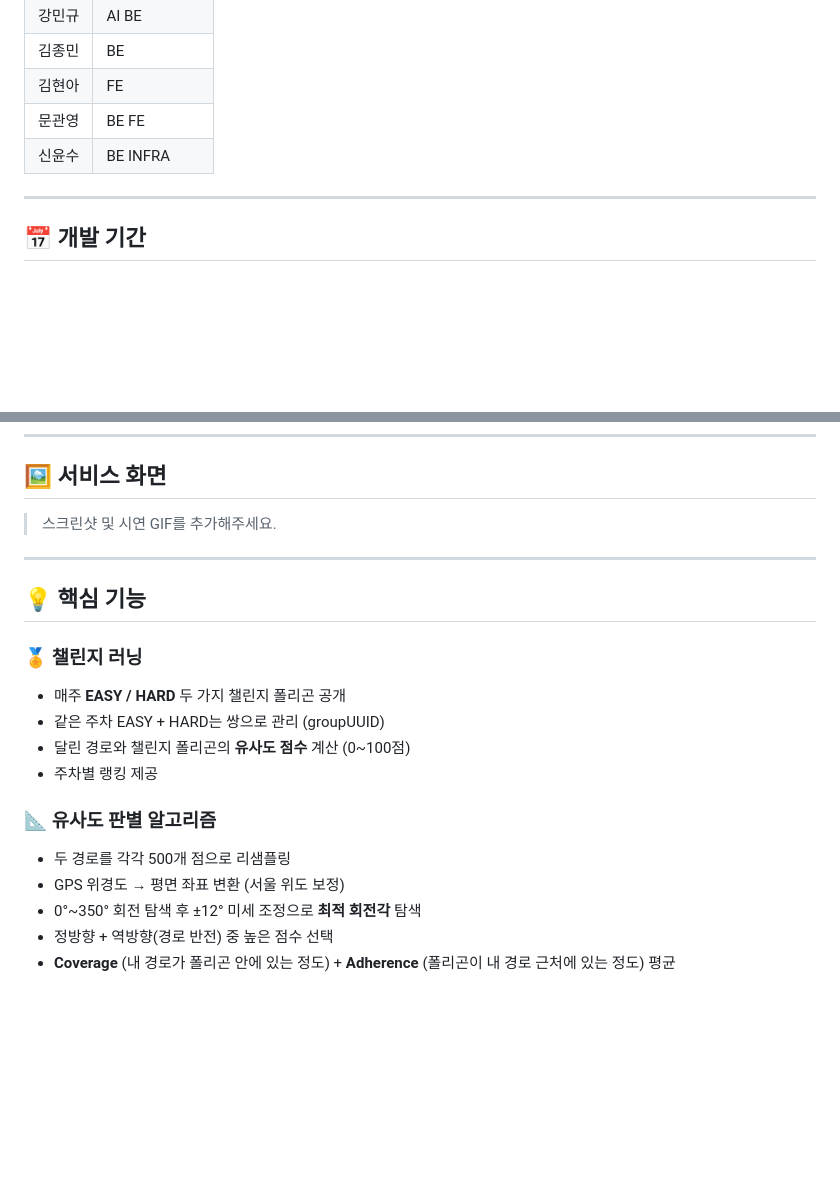
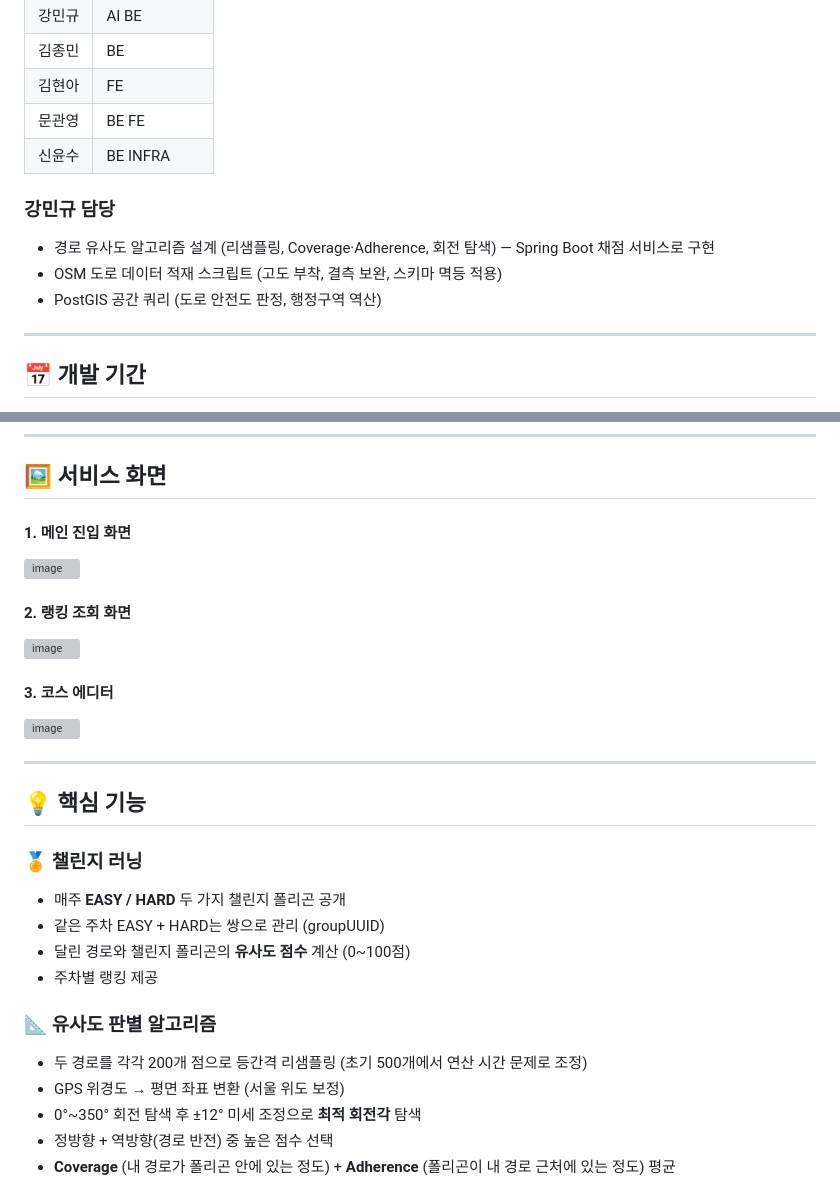
Before and after one commit to mingyukang5420/drawrun, a Markdown page: README.md, 2 parts joined by grey strips. Rendered like a GitHub page; blank space fills up the shorter version; grey boxes are pictures that could not be loaded.

Commit message:
Update README with new features and responsibilities
Added details about 강민규's responsibilities and updated the development period. Included images for service screens and adjusted similarity algorithm description.

```diff
--- a/README.md
+++ b/README.md
@@ -23,6 +23,11 @@ AI가 생성한 그림 모양의 경로를 실제로 달리며 완성하고, 내
 | 문관영 | BE FE |
 | 신윤수 | BE INFRA |
 
+### 강민규 담당
+- 경로 유사도 알고리즘 설계 (리샘플링, Coverage·Adherence, 회전 탐색) — Spring Boot 채점 서비스로 구현
+- OSM 도로 데이터 적재 스크립트 (고도 부착, 결측 보완, 스키마 멱등 적용)
+- PostGIS 공간 쿼리 (도로 안전도 판정, 행정구역 역산)
+
 ---
 
 ## 📅 개발 기간
@@ -33,7 +38,15 @@ AI가 생성한 그림 모양의 경로를 실제로 달리며 완성하고, 내
 
 ## 🖼️ 서비스 화면
 
-> 스크린샷 및 시연 GIF를 추가해주세요.
+#### 1. 메인 진입 화면
+<img width="874" height="1864" alt="image" src="https://github.com/user-attachments/assets/fd643ebd-49c7-46d9-ab79-1350cf215d4e" />
+
+#### 2. 랭킹 조회 화면
+<img width="824" height="1824" alt="image" src="https://github.com/user-attachments/assets/8a5992a6-d4b9-44c6-a596-81b6c652302e" />
+
+#### 3. 코스 에디터
+<img width="874" height="1864" alt="image" src="https://github.com/user-attachments/assets/84f91ba7-b1e5-4bff-949b-fd78373053ba" />
+
 
 ---
 
@@ -46,7 +59,7 @@ AI가 생성한 그림 모양의 경로를 실제로 달리며 완성하고, 내
 - 주차별 랭킹 제공
 
 ### 📐 유사도 판별 알고리즘
-- 두 경로를 각각 500개 점으로 리샘플링
+- 두 경로를 각각 200개 점으로 등간격 리샘플링 (초기 500개에서 연산 시간 문제로 조정)
 - GPS 위경도 → 평면 좌표 변환 (서울 위도 보정)
 - 0°~350° 회전 탐색 후 ±12° 미세 조정으로 **최적 회전각** 탐색
 - 정방향 + 역방향(경로 반전) 중 높은 점수 선택
```
Also changed, not shown: other parts of README.md (+1 -1 lines).
